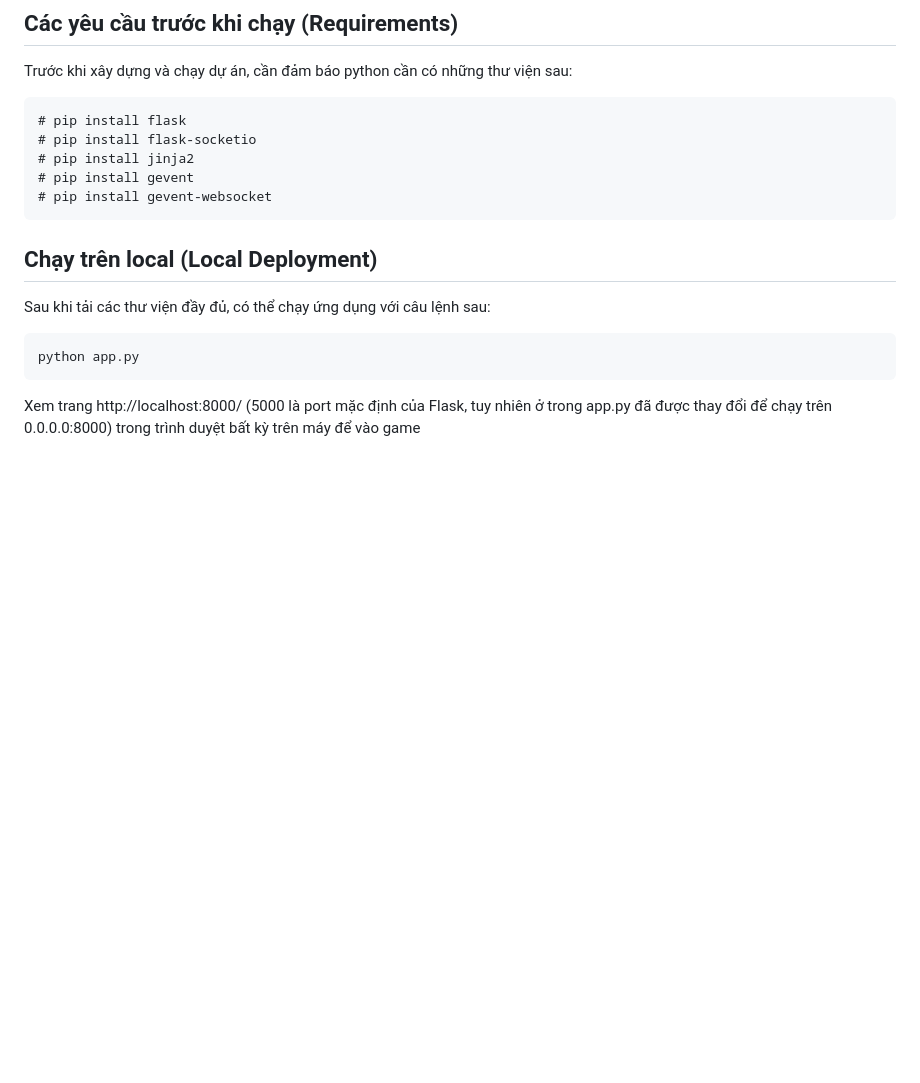
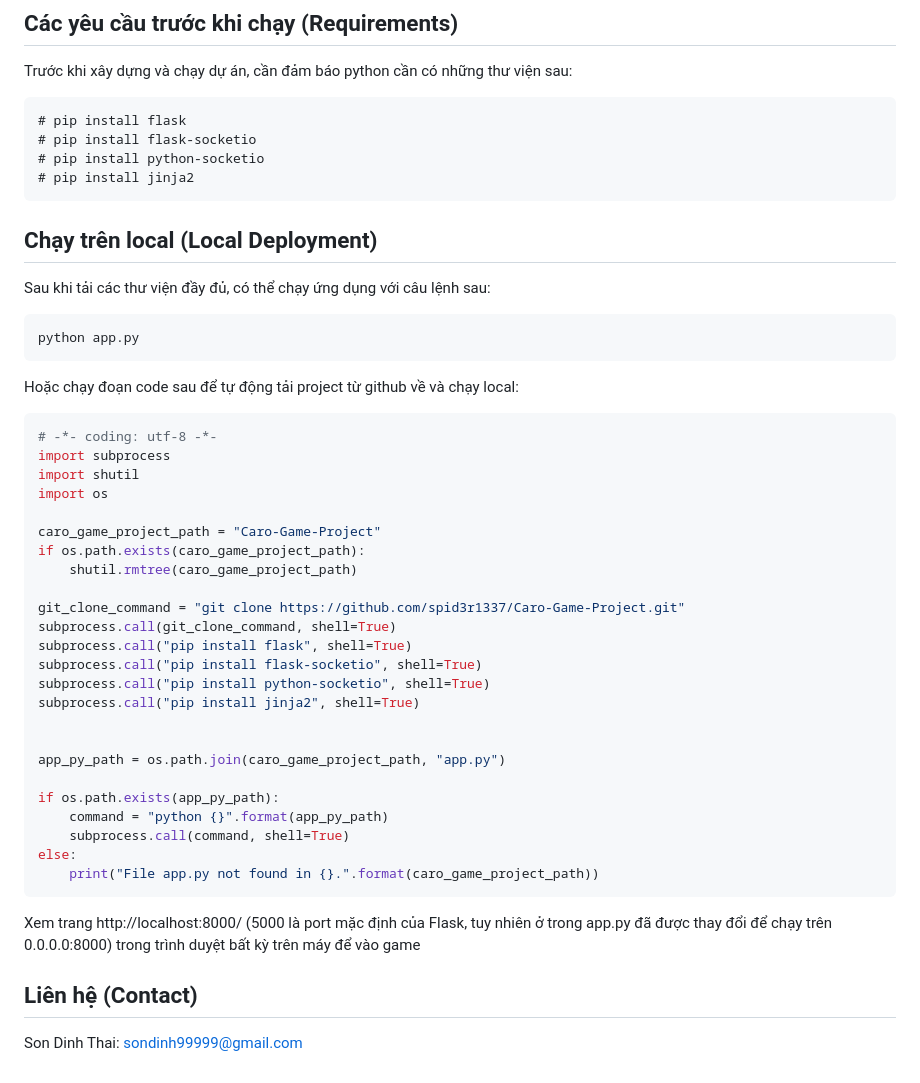
Before and after one commit to sondt1337/Caro-Game-Project, a Markdown page: README.md, the part around the change printed below. GitHub-like rendering; blank space fills up the shorter version.

````diff
--- a/README.md
+++ b/README.md
@@ -69,9 +76,8 @@ Trước khi xây dựng và chạy dự án, cần đảm báo python cần có
 ```
 # pip install flask
 # pip install flask-socketio
+# pip install python-socketio
 # pip install jinja2
-# pip install gevent
-# pip install gevent-websocket
 ```
 
 ## Chạy trên local (Local Deployment)
@@ -81,4 +87,35 @@ Sau khi tải các thư viện đầy đủ, có thể chạy ứng dụng với
 python app.py
 ```
 
+Hoặc chạy đoạn code sau để tự động tải project từ github về và chạy local:
+```python
+# -*- coding: utf-8 -*-
+import subprocess
+import shutil
+import os
+
+caro_game_project_path = "Caro-Game-Project"
+if os.path.exists(caro_game_project_path):
+    shutil.rmtree(caro_game_project_path)
+
+git_clone_command = "git clone https://github.com/spid3r1337/Caro-Game-Project.git"
+subprocess.call(git_clone_command, shell=True)
+subprocess.call("pip install flask", shell=True)
+subprocess.call("pip install flask-socketio", shell=True)
+subprocess.call("pip install python-socketio", shell=True)
+subprocess.call("pip install jinja2", shell=True)
+
+
+app_py_path = os.path.join(caro_game_project_path, "app.py")
+
+if os.path.exists(app_py_path):
+    command = "python {}".format(app_py_path)
+    subprocess.call(command, shell=True)
+else:
+    print("File app.py not found in {}.".format(caro_game_project_path))
+```
+
 Xem trang http://localhost:8000/ (5000 là port mặc định của Flask, tuy nhiên ở trong app.py đã được thay đổi để chạy trên 0.0.0.0:8000) trong trình duyệt bất kỳ trên máy để vào game
+
+## Liên hệ (Contact)
+Son Dinh Thai: sondinh99999@gmail.com
````
Also changed, not shown: other parts of README.md (+21 -14 lines), src_project/image.png, src_project/off_comp.png (added), src_project/online.png (added).
